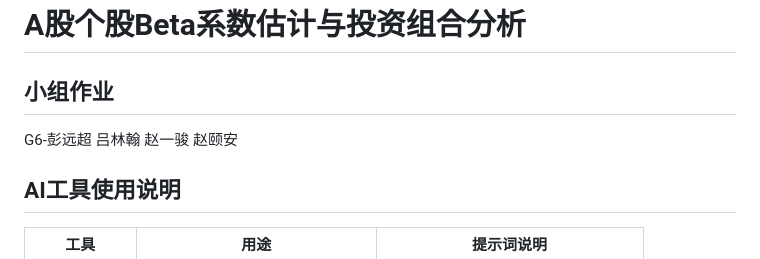
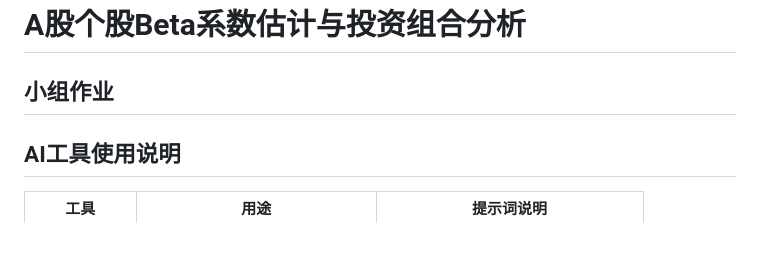
Before and after one commit to PYC1234/TeamWork, a Markdown page: README.md, the part around the change. Drawn GitHub-style.

Commit message:
Update team member list in README.md

```diff
--- a/README.md
+++ b/README.md
@@ -2,7 +2,7 @@
 
 
 ## 小组作业
-G6-彭远超	吕林翰	赵一骏	赵颐安
+
 ## AI工具使用说明
 
 | 工具 | 用途 | 提示词说明 |
```
